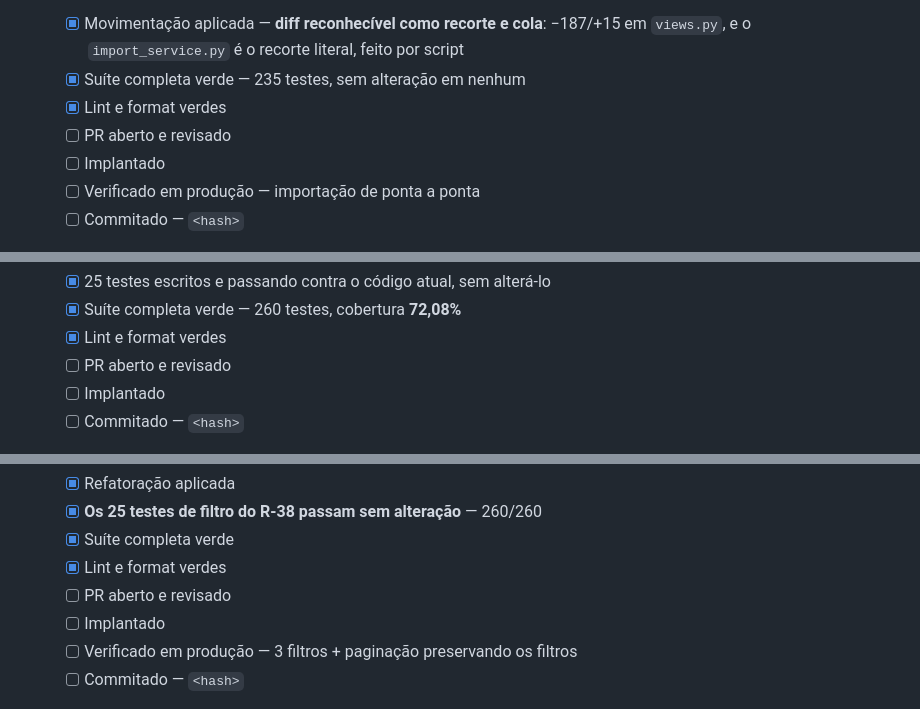
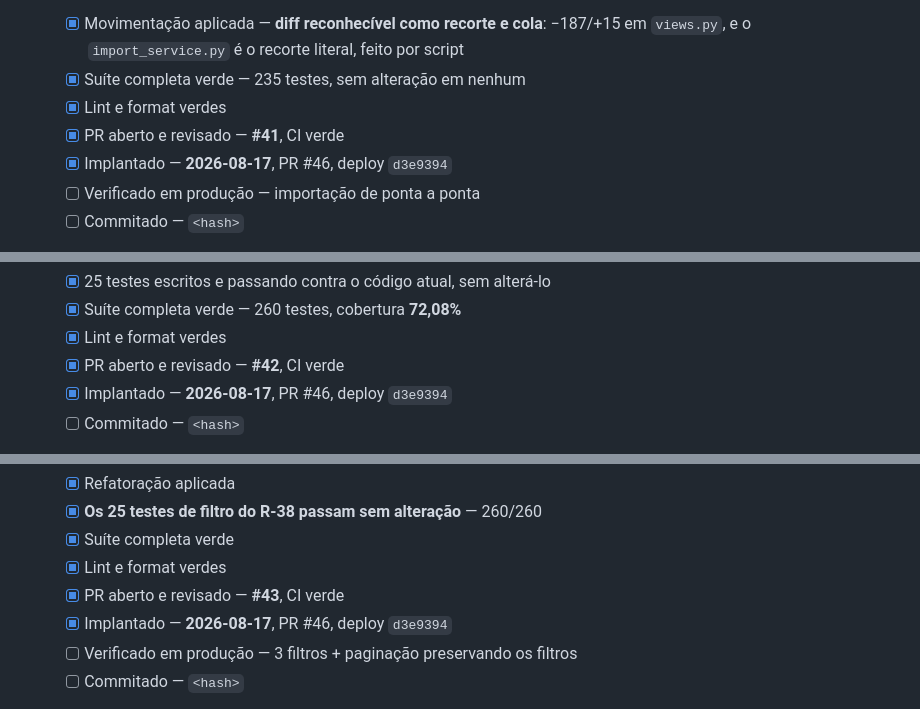
Before and after one commit to Cascapera/talent_rank_AI, a Markdown page: PROJETO_REFATORACAO.md, 3 parts joined by grey strips. Drawn GitHub-style.

```diff
--- a/PROJETO_REFATORACAO.md
+++ b/PROJETO_REFATORACAO.md
@@ -1974,8 +1974,8 @@ no deploy — o procedimento de cada um está na seção 9 (P-1 a P-7) e referen
         `views.py`, e o `import_service.py` é o recorte literal, feito por script
   - [x] Suíte completa verde — 235 testes, sem alteração em nenhum
   - [x] Lint e format verdes
-  - [ ] PR aberto e revisado
-  - [ ] Implantado
+  - [x] PR aberto e revisado — **#41**, CI verde
+  - [x] Implantado — **2026-08-17**, PR #46, deploy `d3e9394`
   - [ ] Verificado em produção — importação de ponta a ponta
   - [ ] Commitado — `<hash>`
   - Status: **em andamento** · Notas: `core/services/` criado com os **12 blocos** de
@@ -2004,8 +2004,8 @@ no deploy — o procedimento de cada um está na seção 9 (P-1 a P-7) e referen
   - [x] 25 testes escritos e passando contra o código atual, sem alterá-lo
   - [x] Suíte completa verde — 260 testes, cobertura **72,08%**
   - [x] Lint e format verdes
-  - [ ] PR aberto e revisado
-  - [ ] Implantado
+  - [x] PR aberto e revisado — **#42**, CI verde
+  - [x] Implantado — **2026-08-17**, PR #46, deploy `d3e9394`
   - [ ] Commitado — `<hash>`
   - Status: **em andamento** · Notas: cobrem os 9 filtros do banco de talentos (cada um
     parametrizado), combinação, valor em branco, o dict `filters` do template, paginação
@@ -2033,8 +2033,8 @@ no deploy — o procedimento de cada um está na seção 9 (P-1 a P-7) e referen
   - [x] **Os 25 testes de filtro do R-38 passam sem alteração** — 260/260
   - [x] Suíte completa verde
   - [x] Lint e format verdes
-  - [ ] PR aberto e revisado
-  - [ ] Implantado
+  - [x] PR aberto e revisado — **#43**, CI verde
+  - [x] Implantado — **2026-08-17**, PR #46, deploy `d3e9394`
   - [ ] Verificado em produção — 3 filtros + paginação preservando os filtros
   - [ ] Commitado — `<hash>`
   - Status: **em andamento** · Notas: `core/filters.py` com `collect_filters(request,
```
Also changed, not shown: other parts of PROJETO_REFATORACAO.md (+18 -13 lines).
